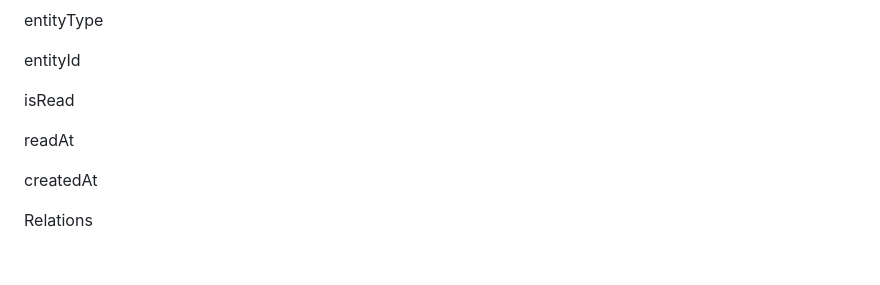
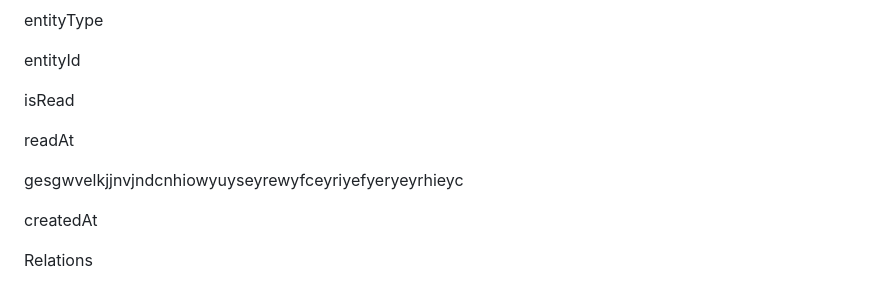
Before and after one commit to SoumadeepGhosh/TuskFlow, a Markdown page: docs/DATABASE.md, the part around the change. GitHub-like rendering; blank space fills up the shorter version.

```diff
--- a/docs/DATABASE.md
+++ b/docs/DATABASE.md
@@ -589,6 +589,8 @@ isRead
 
 readAt
 
+gesgwvelkjjnvjndcnhiowyuyseyrewyfceyriyefyeryeyrhieyc
+
 createdAt
 
 Relations
```
